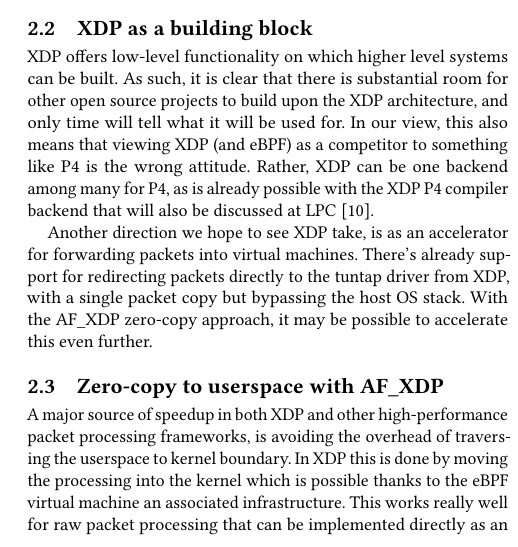
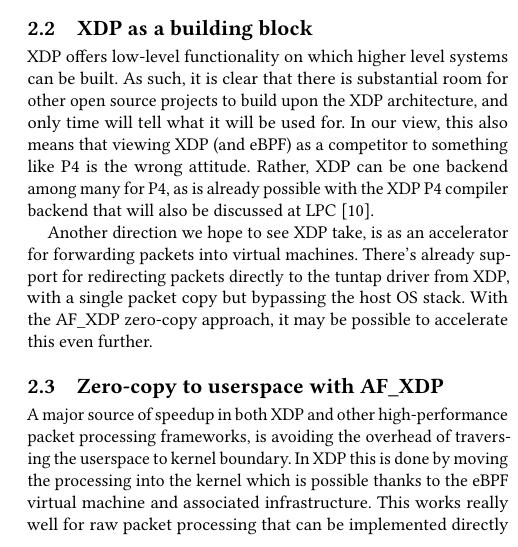
Before and after one commit to xdp-project/xdp-project, a LaTeX paper (conference/LinuxPlumbers2018/lpc18-xdp-future.tex): part of one column of page 2 of 4, cut so that both start at the same text. Compiled offline with pdfLaTeX.

Commit message:
Fix typo in paper subsection{Zero-copy to userspace with AF\_XDP}
Signed-off-by: Jesper Dangaard Brouer <brouer@redhat.com>

```diff
--- a/conference/LinuxPlumbers2018/lpc18-xdp-future.tex
+++ b/conference/LinuxPlumbers2018/lpc18-xdp-future.tex
@@ -170,7 +170,7 @@ accelerate this even further.
 A major source of speedup in both XDP and other high-performance packet
 processing frameworks, is avoiding the overhead of traversing the userspace to
 kernel boundary. In XDP this is done by moving the processing into the kernel
-which is possible thanks to the eBPF virtual machine an associated
+which is possible thanks to the eBPF virtual machine and associated
 infrastructure. This works really well for raw packet processing that can be
 implemented directly as an eBPF program. However, sometimes packets do need to
 go out to userspace applications, and avoiding overhead in this case is
```
